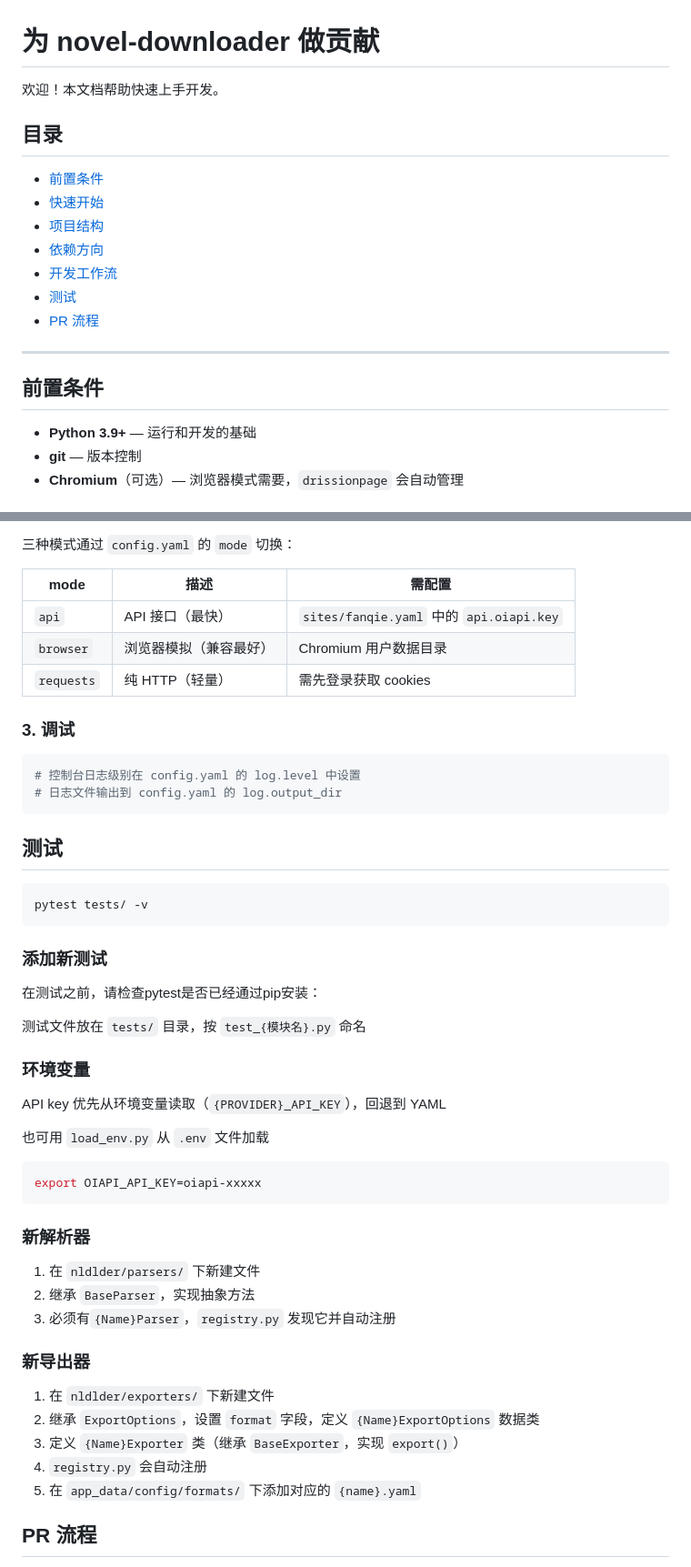
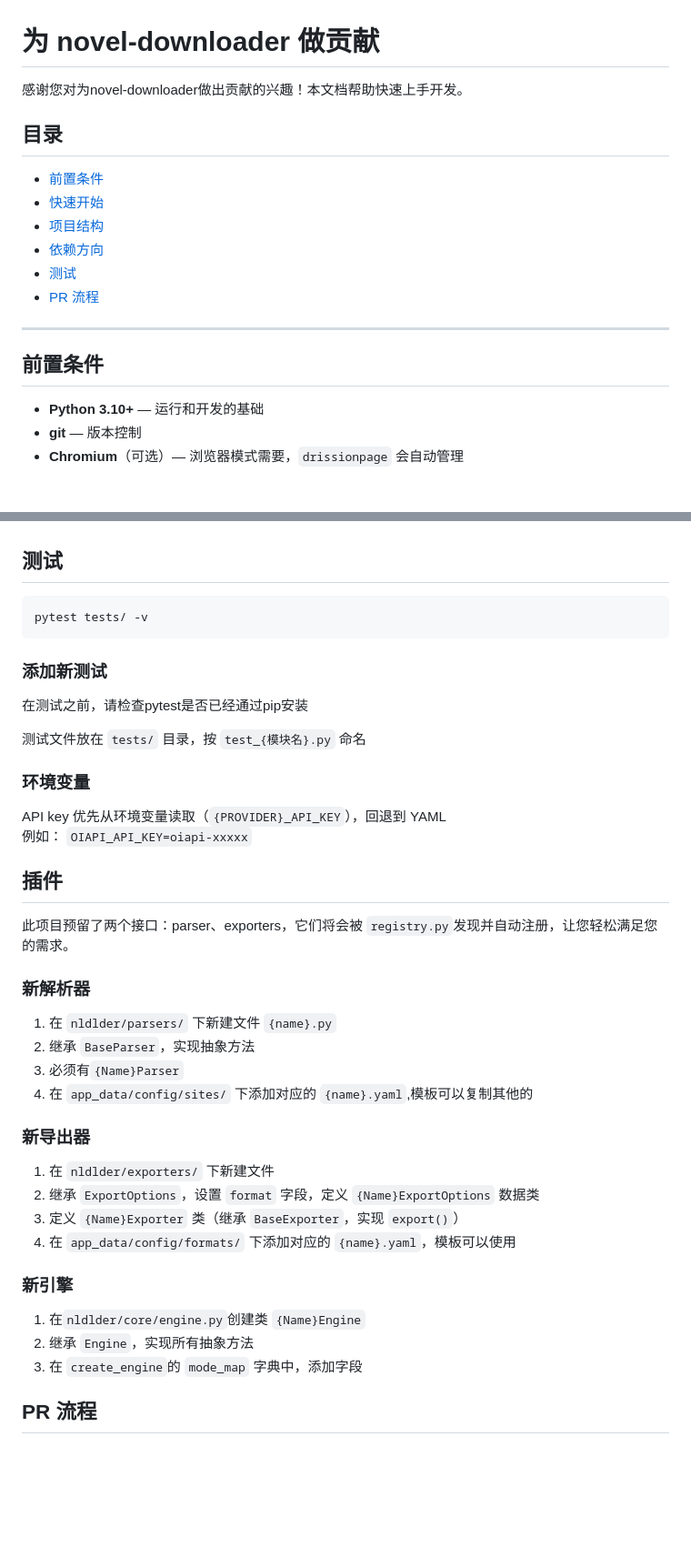
Before and after one commit to volcyano42/novel-downloader, a Markdown page: CONTRIBUTING.md, 2 parts joined by grey strips. Shown at 91% size. Drawn GitHub-style; blank space fills up the shorter version.

````diff
--- a/CONTRIBUTING.md
+++ b/CONTRIBUTING.md
@@ -1,6 +1,6 @@
 # 为 novel-downloader 做贡献
 
-欢迎！本文档帮助快速上手开发。
+感谢您对为novel-downloader做出贡献的兴趣！本文档帮助快速上手开发。
 
 ## 目录
 
@@ -8,7 +8,6 @@
 - [快速开始](#快速开始)
 - [项目结构](#项目结构)
 - [依赖方向](#依赖方向)
-- [开发工作流](#开发工作流)
 - [测试](#测试)
 - [PR 流程](#pr-流程)
 
@@ -16,7 +15,7 @@
 
 ## 前置条件
 
-- **Python 3.9+** — 运行和开发的基础
+- **Python 3.10+** — 运行和开发的基础
 - **git** — 版本控制
 - **Chromium**（可选）— 浏览器模式需要，`drissionpage` 会自动管理
 
@@ -134,17 +111,3 @@ python main.py
-三种模式通过 `config.yaml` 的 `mode` 切换：
-
-| mode | 描述 | 需配置 |
-|---|---|---|
-| `api` | API 接口（最快） | `sites/fanqie.yaml` 中的 `api.oiapi.key` |
-| `browser` | 浏览器模拟（兼容最好） | Chromium 用户数据目录 |
-| `requests` | 纯 HTTP（轻量） | 需先登录获取 cookies |
-
-### 3. 调试
-
-```bash
-# 控制台日志级别在 config.yaml 的 log.level 中设置
-# 日志文件输出到 config.yaml 的 log.output_dir
-```
 
 ## 测试
 
@@ -154,33 +117,38 @@ pytest tests/ -v
 
 ### 添加新测试
 
-在测试之前，请检查pytest是否已经通过pip安装：
+在测试之前，请检查pytest是否已经通过pip安装
 
 测试文件放在 `tests/` 目录，按 `test_{模块名}.py` 命名
 
 ### 环境变量
 
 API key 优先从环境变量读取（`{PROVIDER}_API_KEY`），回退到 YAML
+例如： `OIAPI_API_KEY=oiapi-xxxxx`
 
-也可用 `load_env.py` 从 `.env` 文件加载
+## 插件
 
-```bash
-export OIAPI_API_KEY=oiapi-xxxxx
-```
+此项目预留了两个接口：parser、exporters，它们将会被 `registry.py`发现并自动注册，让您轻松满足您的需求。
 
 ### 新解析器
 
-1. 在 `nldlder/parsers/` 下新建文件
+1. 在 `nldlder/parsers/` 下新建文件 `{name}.py`
 2. 继承 `BaseParser`，实现抽象方法
-3. 必须有`{Name}Parser`，`registry.py` 发现它并自动注册
+3. 必须有`{Name}Parser`
+4. 在 `app_data/config/sites/` 下添加对应的 `{name}.yaml`,模板可以复制其他的
 
 ### 新导出器
 
 1. 在 `nldlder/exporters/` 下新建文件
 2. 继承 `ExportOptions`，设置 `format` 字段，定义 `{Name}ExportOptions` 数据类
 3. 定义 `{Name}Exporter` 类（继承 `BaseExporter`，实现 `export()`）
-4. `registry.py` 会自动注册
-5. 在 `app_data/config/formats/` 下添加对应的 `{name}.yaml`
+4. 在 `app_data/config/formats/` 下添加对应的 `{name}.yaml`，模板可以使用
+
+### 新引擎
+
+1. 在`nldlder/core/engine.py`创建类 `{Name}Engine`
+2. 继承 `Engine`，实现所有抽象方法
+3. 在 `create_engine`的 `mode_map` 字典中，添加字段
 
 ## PR 流程
 
````
Also changed, not shown: other parts of CONTRIBUTING.md (+17 -39 lines).
